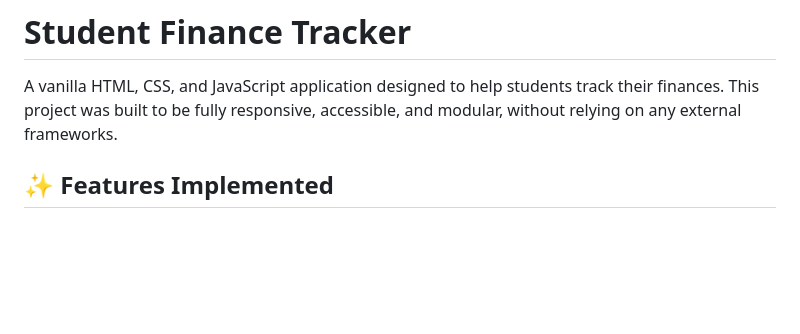
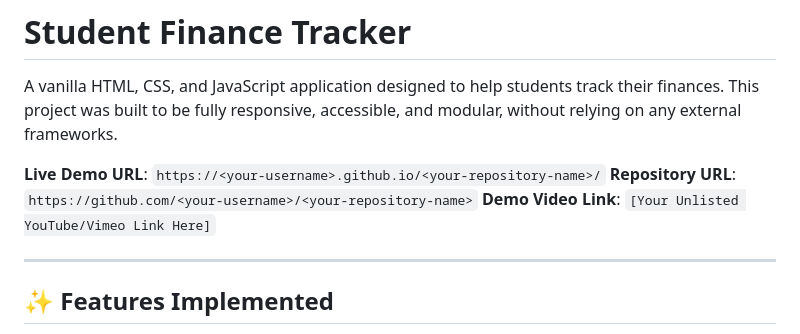
Before and after one commit to terancebana/student-finance-checker, a Markdown page: README.md, the part around one of its changes. Rendered like a GitHub page; blank space fills up the shorter version.

```diff
--- a/README.md
+++ b/README.md
@@ -2,6 +2,11 @@
 
 A vanilla HTML, CSS, and JavaScript application designed to help students track their finances. This project was built to be fully responsive, accessible, and modular, without relying on any external frameworks.
 
+**Live Demo URL**: `https://<your-username>.github.io/<your-repository-name>/`
+**Repository URL**: `https://github.com/<your-username>/<your-repository-name>`
+**Demo Video Link**: `[Your Unlisted YouTube/Vimeo Link Here]`
+
+---
 ## ✨ Features Implemented
 
 * **Responsive UI**: Mobile-first design that adapts seamlessly to tablet and desktop screens.
```
Also changed, not shown: other parts of README.md (+4 -0 lines).
